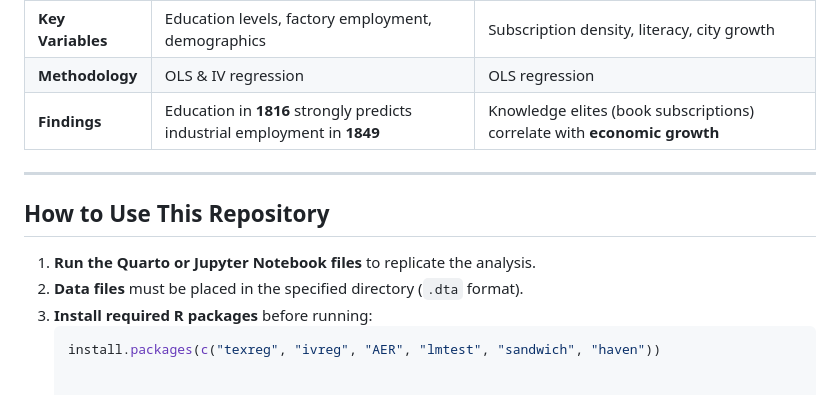
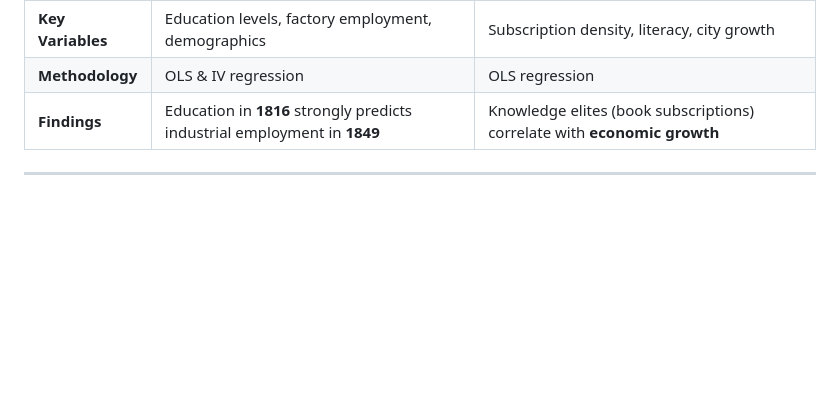
Before and after one commit to OlgaKuzminichna/12.HumanCapitalIndustralisation, a Markdown page: README.md, the part around the change. Drawn GitHub-style; blank space fills up the shorter version.

````diff
--- a/README.md
+++ b/README.md
@@ -89,12 +89,4 @@ This study examines whether **the presence of knowledge elites** (measured by **
 | **Methodology** | OLS & IV regression | OLS regression |
 | **Findings** | Education in **1816** strongly predicts industrial employment in **1849** | Knowledge elites (book subscriptions) correlate with **economic growth** |
 
-
 ---
-
-## **How to Use This Repository**
-1. **Run the Quarto or Jupyter Notebook files** to replicate the analysis.
-2. **Data files** must be placed in the specified directory (`.dta` format).
-3. **Install required R packages** before running:
-   ```r
-   install.packages(c("texreg", "ivreg", "AER", "lmtest", "sandwich", "haven"))
````
